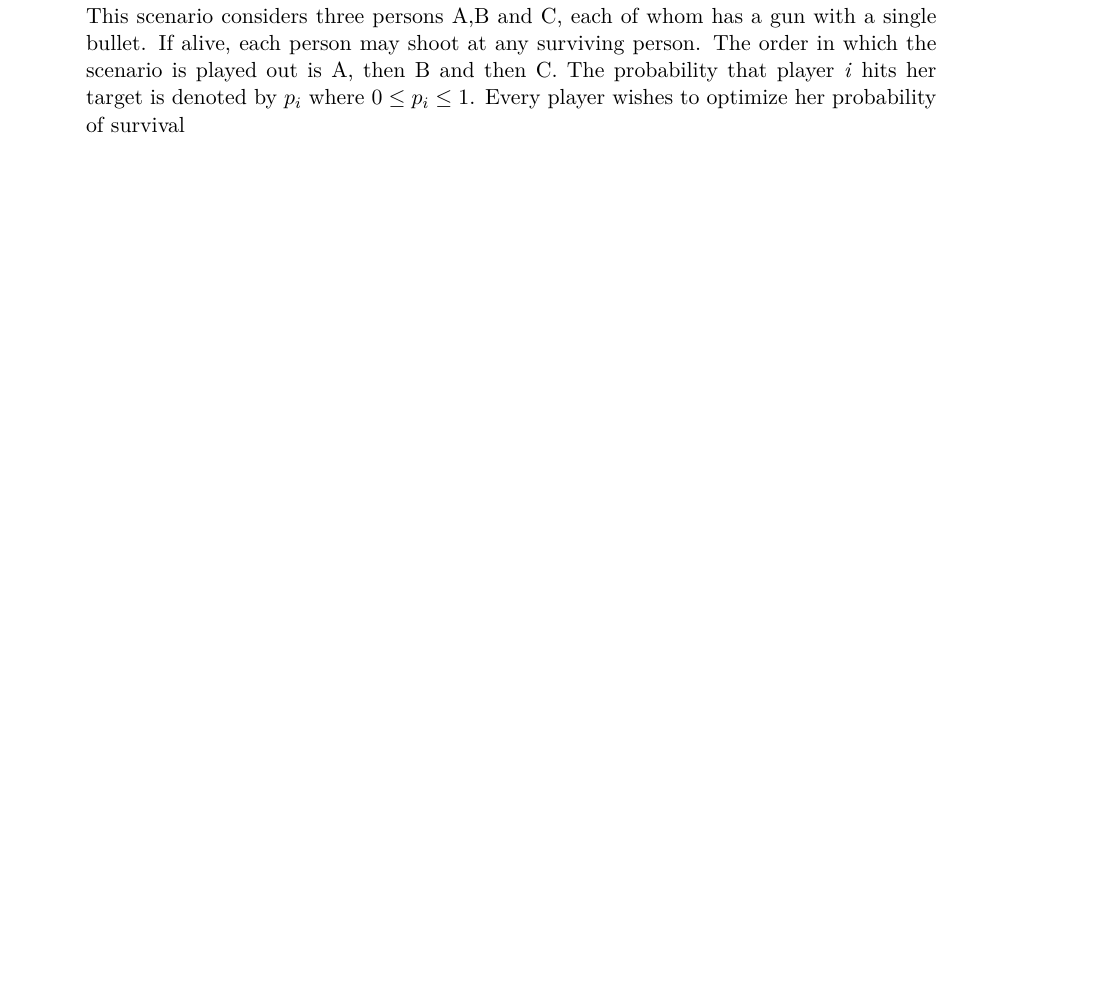
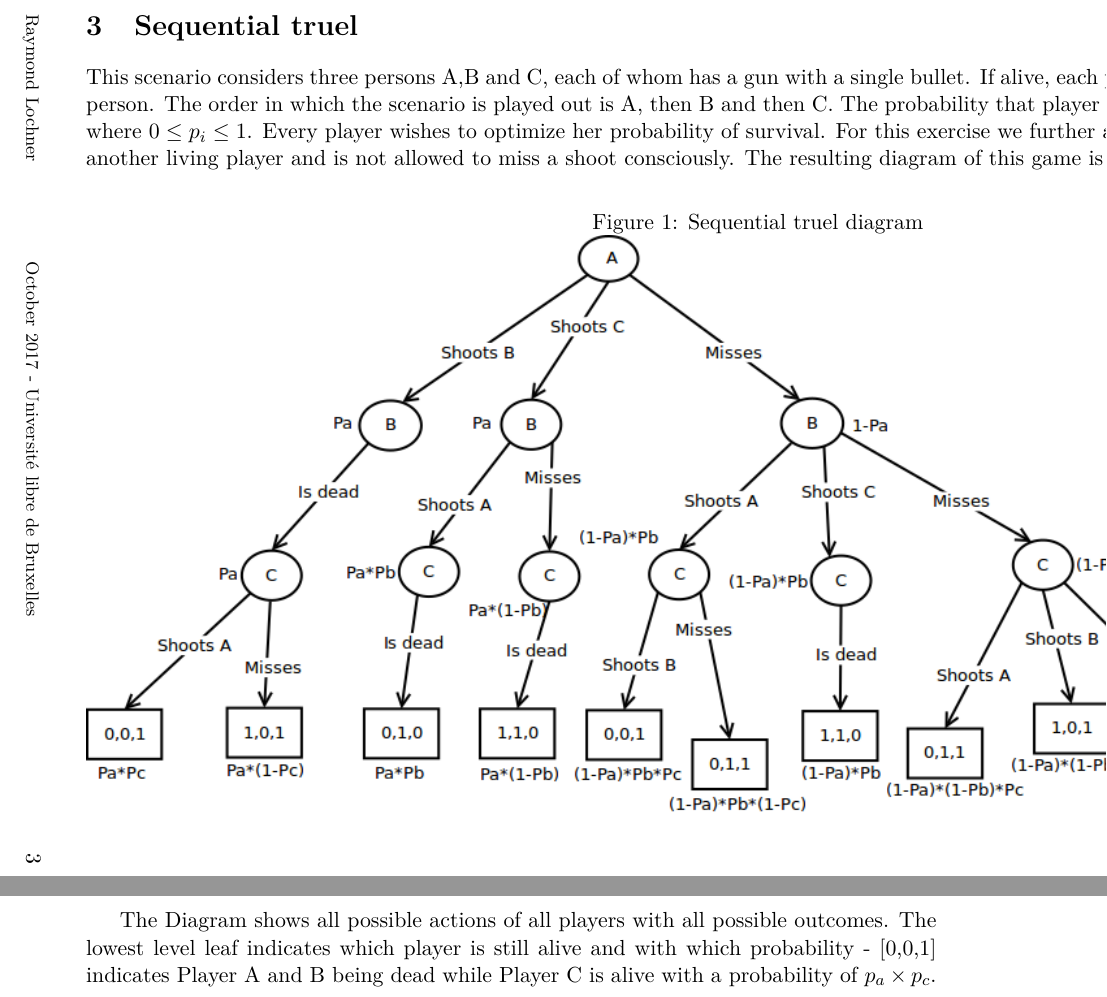
Before and after one commit to suknuk/Learning-Dynamics, a LaTeX problem sheet (Assignment1/main.tex): part of page 4 of 5 before the commit and two parts of pages 4 and 5 of 6 after it, the two joined at a grey line, cut at the place of the change, the shorter picture padded with empty space. Compiled offline with pdfLaTeX.

Commit message:
Fix error in Part 3 diagram

```diff
--- a/Assignment1/main.tex
+++ b/Assignment1/main.tex
@@ -7,6 +7,11 @@
 
 \usepackage[T1]{fontenc}
 \usepackage{lmodern}
+
+\usepackage{graphicx}
+\graphicspath{ {images/} }
+\usepackage{pdflscape}
+
 
 \usepackage{array}
 
@@ -218,7 +223,12 @@ The pure strategy Nash Equilibria can now be determined by matching these result
 
 %%%%%%%%%%%%%%%%%%%%%%%%%%%%%%%%%%%%%%%%%%%%%%%%%%%%%%%%%%%%%%%%%%%%%%%%%
 \newpage
+\begin{landscape}
 \section{Sequential truel}
 
-This scenario considers three persons A,B and C, each of whom has a gun with a single bullet. If alive, each person may shoot at any surviving person. The order in which the scenario is played out is A, then B and then C. The probability that player \textit{i} hits her target is denoted by $p_i$ where $0\leq p_i\leq 1$. Every player wishes to optimize her probability of survival
 
+This scenario considers three persons A,B and C, each of whom has a gun with a single bullet. If alive, each person may shoot at any surviving person. The order in which the scenario is played out is A, then B and then C. The probability that player \textit{i} hits their target is denoted by $p_i$ where $0\leq p_i\leq 1$. Every player wishes to optimize her probability of survival.
+For this exercise we further assume that a player has to target another living player and is not allowed to miss a shoot consciously. The resulting diagram of this game is shown in Figure \ref{fig-SeqTrualDiag}.
+
+\begin{figure}[h]
+\caption{Sequential truel diagram}
@@ -225,3 +241,4 @@ This scenario considers three persons A,B and C, each of whom has a gun with a s
+The Diagram shows all possible actions of all players with all possible outcomes. The lowest level leaf indicates which player is still alive and with which probability - [0,0,1] indicates Player A and B being dead while Player C is alive with a probability of $p_a \times p_c$.
 
 %%%%%%%%%%%%%%%%%%%%%%%%%%%%%%%%%%%%%%%%%%%%%%%%%%%%%%%%%%%%%%%%%%%%%%%%%
 %% Bibliography start
```
Also changed, not shown: Assignment1/images/SequentialTruelDiagram.png (added), Assignment1/main.pdf, Assignment1/main.tex (6 more changed lines), 5 other files.
